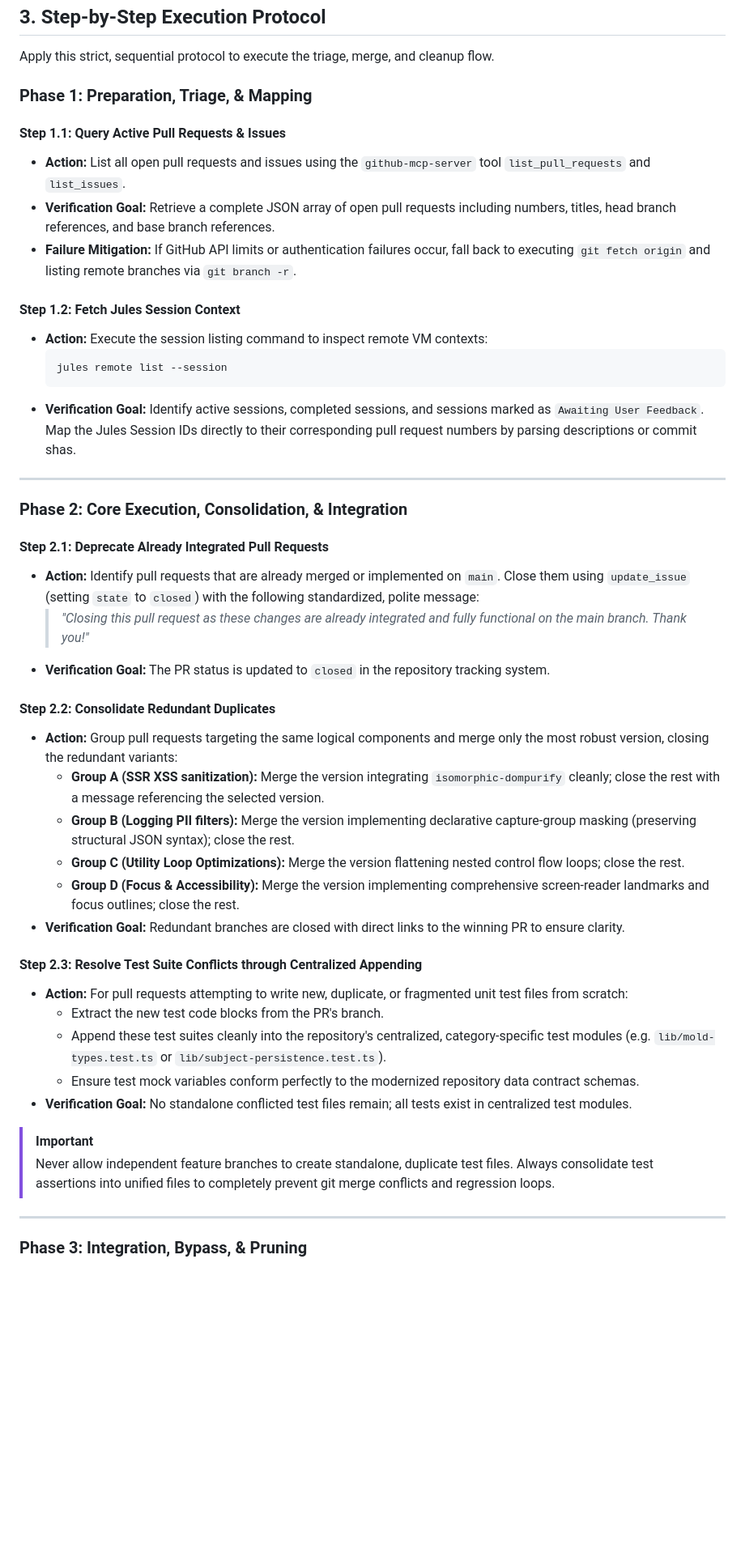
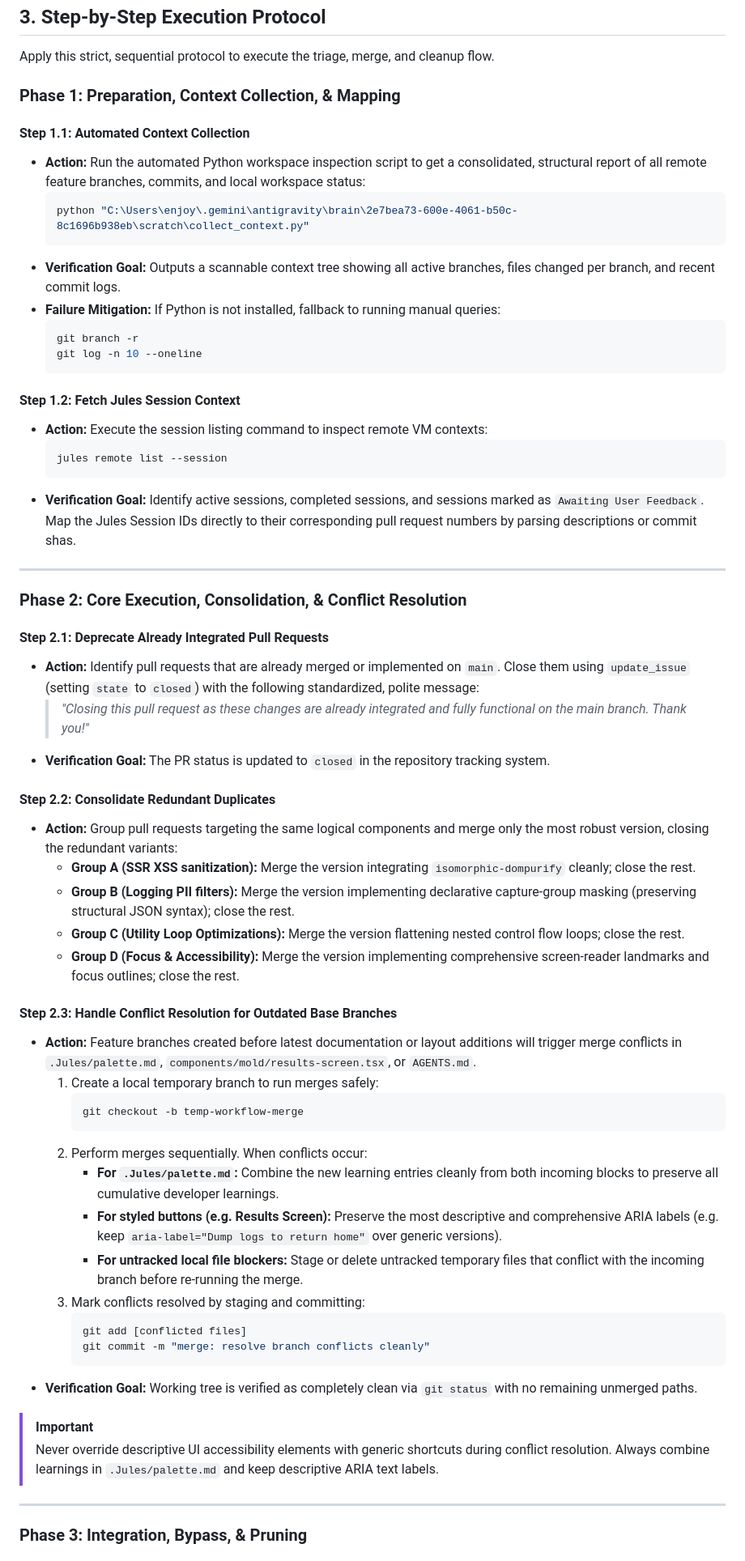
Before and after one commit to AhmedNasser-bug/finals-qb, a Markdown page: .agent/workflows/pr_triage_release_cleanup.md, the part around one of its changes. Shown at 81% size. Drawn GitHub-style; blank space fills up the shorter version.

Commit message:
docs: update pull request triage workflow with context collector and conflict resolution guidelines

````diff
--- a/.agent/workflows/pr_triage_release_cleanup.md
+++ b/.agent/workflows/pr_triage_release_cleanup.md
@@ -39,11 +39,18 @@ graph TD
 
 Apply this strict, sequential protocol to execute the triage, merge, and cleanup flow.
 
-### Phase 1: Preparation, Triage, & Mapping
-#### Step 1.1: Query Active Pull Requests & Issues
-- **Action:** List all open pull requests and issues using the `github-mcp-server` tool `list_pull_requests` and `list_issues`.
-- **Verification Goal:** Retrieve a complete JSON array of open pull requests including numbers, titles, head branch references, and base branch references.
-- **Failure Mitigation:** If GitHub API limits or authentication failures occur, fall back to executing `git fetch origin` and listing remote branches via `git branch -r`.
+### Phase 1: Preparation, Context Collection, & Mapping
+#### Step 1.1: Automated Context Collection
+- **Action:** Run the automated Python workspace inspection script to get a consolidated, structural report of all remote feature branches, commits, and local workspace status:
+  ```bash
+  python "C:\Users\enjoy\.gemini\antigravity\brain\2e7bea73-600e-4061-b50c-8c1696b938eb\scratch\collect_context.py"
+  ```
+- **Verification Goal:** Outputs a scannable context tree showing all active branches, files changed per branch, and recent commit logs.
+- **Failure Mitigation:** If Python is not installed, fallback to running manual queries:
+  ```bash
+  git branch -r
+  git log -n 10 --oneline
+  ```
 
 #### Step 1.2: Fetch Jules Session Context
 - **Action:** Execute the session listing command to inspect remote VM contexts:
@@ -54,7 +61,7 @@ Apply this strict, sequential protocol to execute the triage, merge, and cleanup
 
 ---
 
-### Phase 2: Core Execution, Consolidation, & Integration
+### Phase 2: Core Execution, Consolidation, & Conflict Resolution
 #### Step 2.1: Deprecate Already Integrated Pull Requests
 - **Action:** Identify pull requests that are already merged or implemented on `main`. Close them using `update_issue` (setting `state` to `closed`) with the following standardized, polite message:
   > *"Closing this pull request as these changes are already integrated and fully functional on the main branch. Thank you!"*
@@ -62,21 +69,30 @@ Apply this strict, sequential protocol to execute the triage, merge, and cleanup
 
 #### Step 2.2: Consolidate Redundant Duplicates
 - **Action:** Group pull requests targeting the same logical components and merge only the most robust version, closing the redundant variants:
-  *   **Group A (SSR XSS sanitization):** Merge the version integrating `isomorphic-dompurify` cleanly; close the rest with a message referencing the selected version.
+  *   **Group A (SSR XSS sanitization):** Merge the version integrating `isomorphic-dompurify` cleanly; close the rest.
   *   **Group B (Logging PII filters):** Merge the version implementing declarative capture-group masking (preserving structural JSON syntax); close the rest.
   *   **Group C (Utility Loop Optimizations):** Merge the version flattening nested control flow loops; close the rest.
   *   **Group D (Focus & Accessibility):** Merge the version implementing comprehensive screen-reader landmarks and focus outlines; close the rest.
-- **Verification Goal:** Redundant branches are closed with direct links to the winning PR to ensure clarity.
 
-#### Step 2.3: Resolve Test Suite Conflicts through Centralized Appending
-- **Action:** For pull requests attempting to write new, duplicate, or fragmented unit test files from scratch:
-  *   Extract the new test code blocks from the PR's branch.
-  *   Append these test suites cleanly into the repository's centralized, category-specific test modules (e.g. `lib/mold-types.test.ts` or `lib/subject-persistence.test.ts`).
-  *   Ensure test mock variables conform perfectly to the modernized repository data contract schemas.
-- **Verification Goal:** No standalone conflicted test files remain; all tests exist in centralized test modules.
+#### Step 2.3: Handle Conflict Resolution for Outdated Base Branches
+- **Action:** Feature branches created before latest documentation or layout additions will trigger merge conflicts in `.Jules/palette.md`, `components/mold/results-screen.tsx`, or `AGENTS.md`.
+  1. Create a local temporary branch to run merges safely:
+     ```bash
+     git checkout -b temp-workflow-merge
+     ```
+  2. Perform merges sequentially. When conflicts occur:
+     *   **For `.Jules/palette.md`:** Combine the new learning entries cleanly from both incoming blocks to preserve all cumulative developer learnings.
+     *   **For styled buttons (e.g. Results Screen):** Preserve the most descriptive and comprehensive ARIA labels (e.g. keep `aria-label="Dump logs to return home"` over generic versions).
+     *   **For untracked local file blockers:** Stage or delete untracked temporary files that conflict with the incoming branch before re-running the merge.
+  3. Mark conflicts resolved by staging and committing:
+     ```bash
+     git add [conflicted files]
+     git commit -m "merge: resolve branch conflicts cleanly"
+     ```
+- **Verification Goal:** Working tree is verified as completely clean via `git status` with no remaining unmerged paths.
 
 > [!IMPORTANT]
-> Never allow independent feature branches to create standalone, duplicate test files. Always consolidate test assertions into unified files to completely prevent git merge conflicts and regression loops.
+> Never override descriptive UI accessibility elements with generic shortcuts during conflict resolution. Always combine learnings in `.Jules/palette.md` and keep descriptive ARIA text labels.
 
 ---
 
````
Also changed, not shown: other parts of .agent/workflows/pr_triage_release_cleanup.md (+8 -8 lines).
